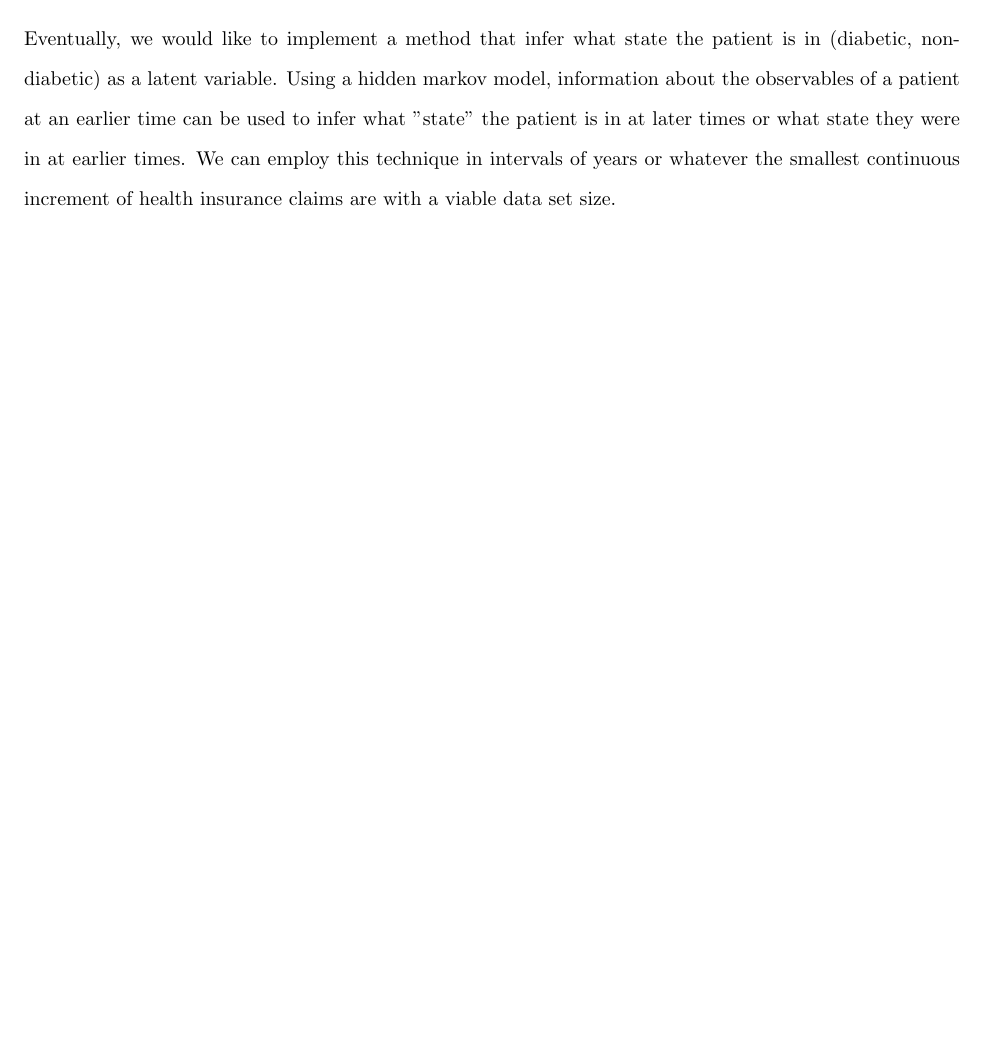
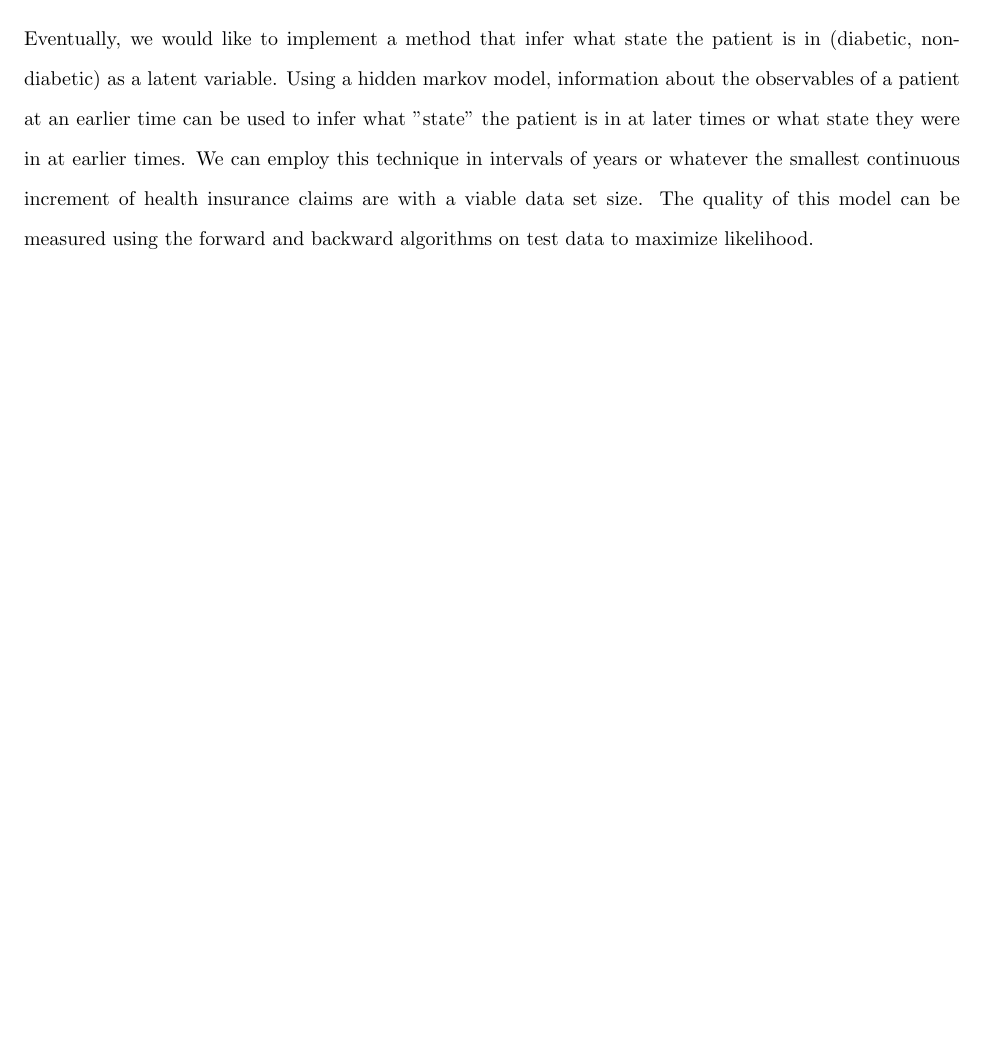
Before and after one commit to malbergo/HMSdiabetes, a LaTeX document (LaTexFiles/Outline/Outline.tex): part of page 3 of 3, cut so that both start at the same text, the shorter picture padded with empty space. Compiled offline with pdfLaTeX.

Commit message:
Adding forward/backward reference

```diff
--- a/LaTexFiles/Outline/Outline.tex
+++ b/LaTexFiles/Outline/Outline.tex
@@ -82,6 +82,6 @@ We want to look at patients with continuous health insurance claims from 2012-20
 \subsubsection{Tests}
 
 Eventually, we would like to implement a method that infer what state the patient is in (diabetic, non-diabetic) as a latent variable. Using a hidden markov model, information about the observables of a patient at an earlier time can be used to infer what "state" the patient is in at later times or what state they were in at earlier times. We can employ this technique in intervals of years or whatever the smallest continuous increment of health insurance claims are with a viable data set size.
-
+The quality of this model can be measured using the forward and backward algorithms on test data to maximize likelihood.
 
 \end{document}
```
Also changed, not shown: LaTexFiles/Outline/Outline.pdf, 2 other files.
